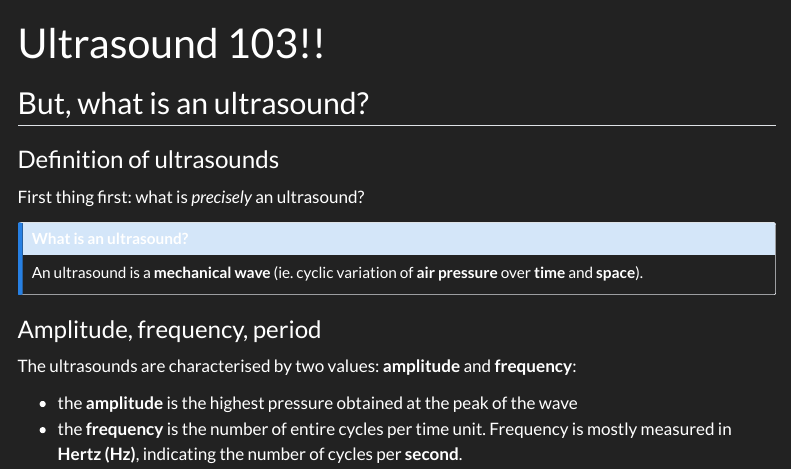
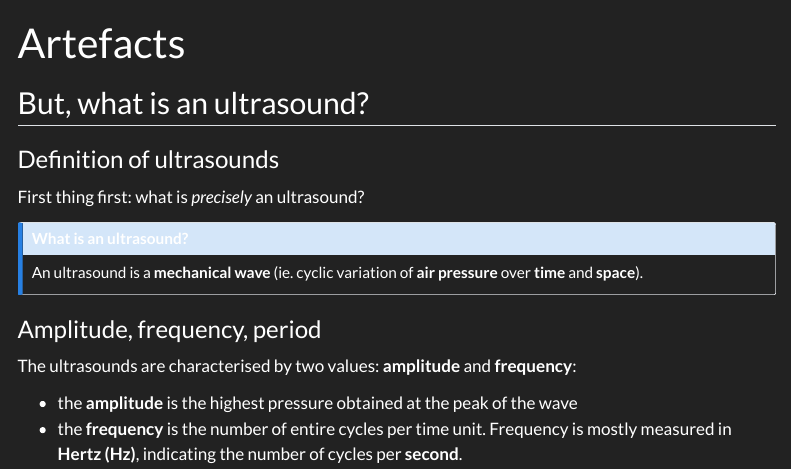
Before and after one commit to pierre-catoire/openembook, a Quarto document (us-artefacts.qmd): the page in a window 1100 px wide, from its top. Rendered offline with R 4.5, knitr and Pandoc in place of Quarto, with nearby package versions; menus at the side of the page are left out.

Commit message:
change us-artefacts.qmd name

```diff
--- a/us-ultrasound-103.qmd
+++ b/us-artefacts.qmd
@@ -1,5 +1,5 @@
 ---
-title: "Ultrasound 103!!"
+title: "Artefacts"
 ---
 
 ## But, what is an ultrasound?
```
Also changed, not shown: us-modes.qmd (+0 -2 lines).
